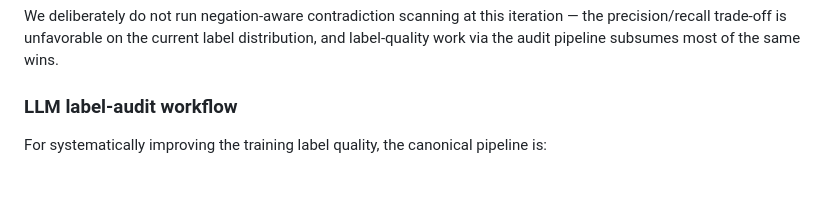
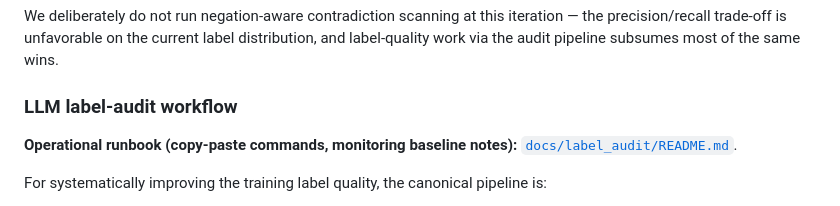
Before and after one commit to vuhcl/vinyl-management-system, a Markdown page: grader/README.md, the part around the change. Rendered like a GitHub page; blank space fills up the shorter version.

Commit message:
docs(grader): label audit operational runbook
Add docs/label_audit/README.md with CLI commands and baseline hygiene;
link from main grader README.

Co-authored-by: Cursor <cursoragent@cursor.com>

```diff
--- a/grader/README.md
+++ b/grader/README.md
@@ -283,6 +283,8 @@ We deliberately do not run negation-aware contradiction scanning at this iterati
 
 ### LLM label-audit workflow
 
+**Operational runbook (copy-paste commands, monitoring baseline notes):** [`docs/label_audit/README.md`](docs/label_audit/README.md).
+
 For systematically improving the training label quality, the canonical pipeline is:
 
 1. [`grader/src/eval/label_audit_queue_build.py`](src/eval/label_audit_queue_build.py) — build a candidate review queue from disagreements between baseline / transformer / rules and from cleanlab signals.
```
Also changed, not shown: 1 other file.
